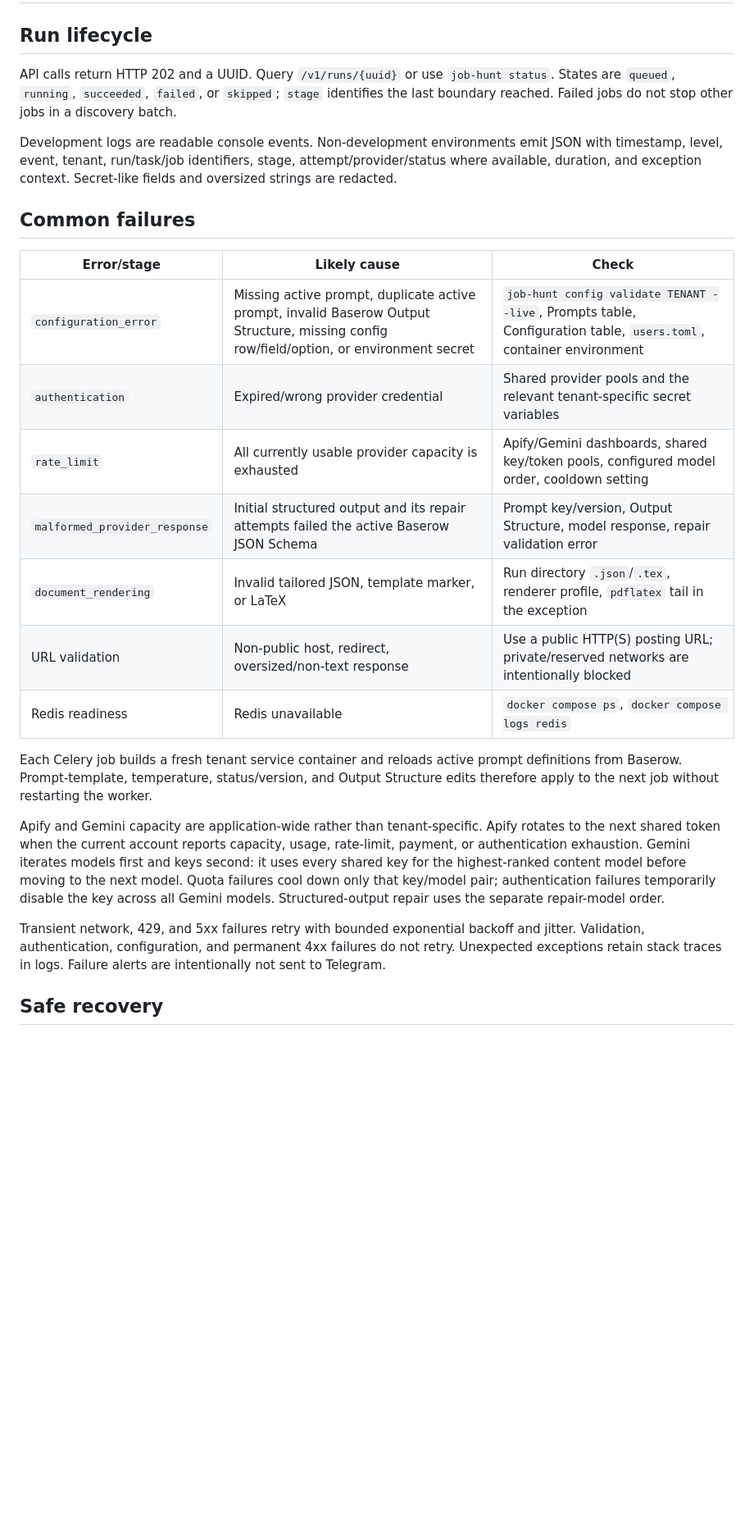
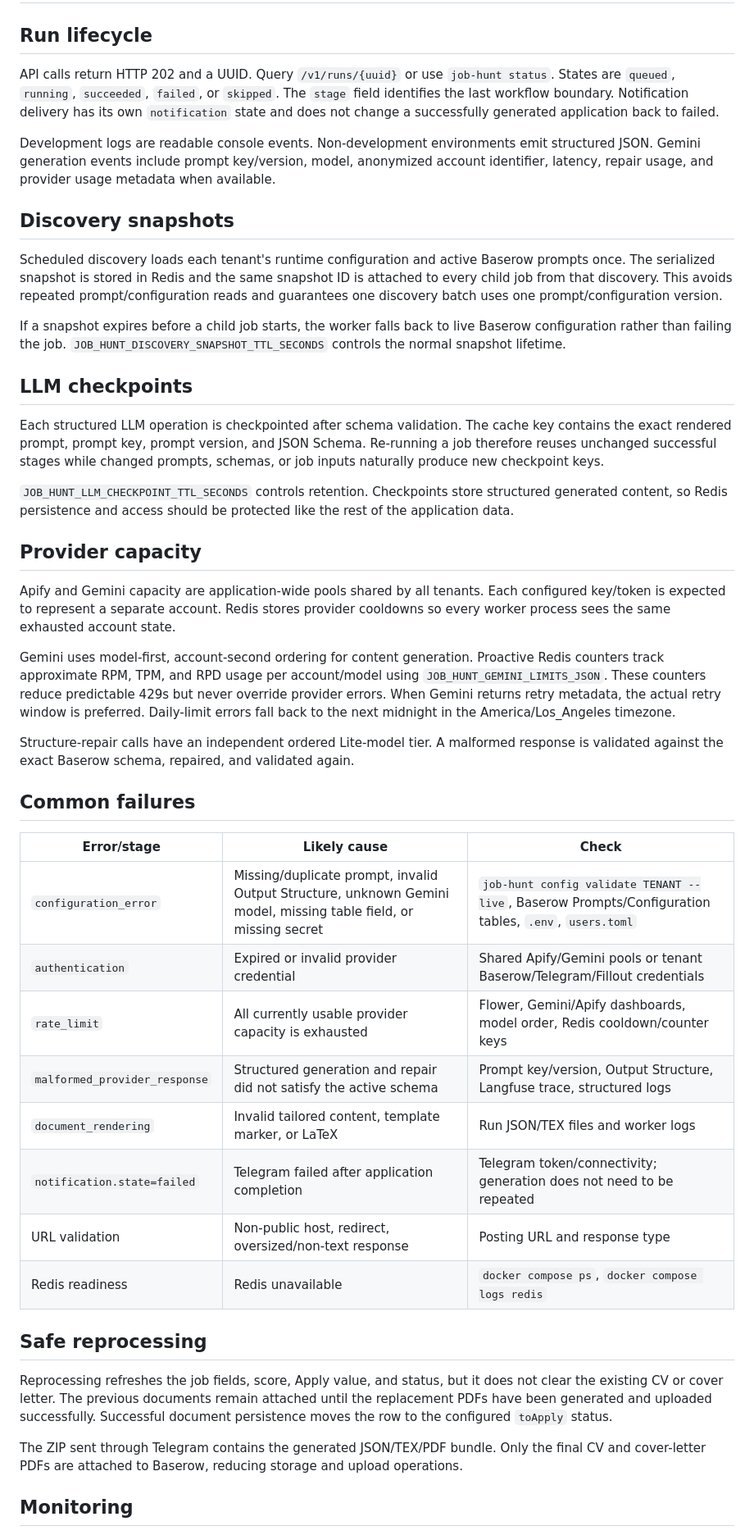
Before and after one commit to Roobahist/Job-Hunt-Automation-Python, a Markdown page: docs/operations.md, the part around one of its changes. Shown at 82% size. GitHub-like rendering; blank space fills up the shorter version.

Commit message:
Update operations guide for snapshots checkpoints and monitoring

```diff
--- a/docs/operations.md
+++ b/docs/operations.md
@@ -2,27 +2,48 @@
 
 ## Run lifecycle
 
-API calls return HTTP 202 and a UUID. Query `/v1/runs/{uuid}` or use `job-hunt status`. States are `queued`, `running`, `succeeded`, `failed`, or `skipped`; `stage` identifies the last boundary reached. Failed jobs do not stop other jobs in a discovery batch.
+API calls return HTTP 202 and a UUID. Query `/v1/runs/{uuid}` or use `job-hunt status`. States are `queued`, `running`, `succeeded`, `failed`, or `skipped`. The `stage` field identifies the last workflow boundary. Notification delivery has its own `notification` state and does not change a successfully generated application back to failed.
 
-Development logs are readable console events. Non-development environments emit JSON with timestamp, level, event, tenant, run/task/job identifiers, stage, attempt/provider/status where available, duration, and exception context. Secret-like fields and oversized strings are redacted.
+Development logs are readable console events. Non-development environments emit structured JSON. Gemini generation events include prompt key/version, model, anonymized account identifier, latency, repair usage, and provider usage metadata when available.
+
+## Discovery snapshots
+
+Scheduled discovery loads each tenant's runtime configuration and active Baserow prompts once. The serialized snapshot is stored in Redis and the same snapshot ID is attached to every child job from that discovery. This avoids repeated prompt/configuration reads and guarantees one discovery batch uses one prompt/configuration version.
+
+If a snapshot expires before a child job starts, the worker falls back to live Baserow configuration rather than failing the job. `JOB_HUNT_DISCOVERY_SNAPSHOT_TTL_SECONDS` controls the normal snapshot lifetime.
+
+## LLM checkpoints
+
+Each structured LLM operation is checkpointed after schema validation. The cache key contains the exact rendered prompt, prompt key, prompt version, and JSON Schema. Re-running a job therefore reuses unchanged successful stages while changed prompts, schemas, or job inputs naturally produce new checkpoint keys.
+
+`JOB_HUNT_LLM_CHECKPOINT_TTL_SECONDS` controls retention. Checkpoints store structured generated content, so Redis persistence and access should be protected like the rest of the application data.
+
+## Provider capacity
+
+Apify and Gemini capacity are application-wide pools shared by all tenants. Each configured key/token is expected to represent a separate account. Redis stores provider cooldowns so every worker process sees the same exhausted account state.
+
+Gemini uses model-first, account-second ordering for content generation. Proactive Redis counters track approximate RPM, TPM, and RPD usage per account/model using `JOB_HUNT_GEMINI_LIMITS_JSON`. These counters reduce predictable 429s but never override provider errors. When Gemini returns retry metadata, the actual retry window is preferred. Daily-limit errors fall back to the next midnight in the America/Los_Angeles timezone.
+
+Structure-repair calls have an independent ordered Lite-model tier. A malformed response is validated against the exact Baserow schema, repaired, and validated again.
 
 ## Common failures
 
 | Error/stage | Likely cause | Check |
 |---|---|---|
-| `configuration_error` | Missing active prompt, duplicate active prompt, invalid Baserow Output Structure, missing config row/field/option, or environment secret | `job-hunt config validate TENANT --live`, Prompts table, Configuration table, `users.toml`, container environment |
-| `authentication` | Expired/wrong provider credential | Shared provider pools and the relevant tenant-specific secret variables |
-| `rate_limit` | All currently usable provider capacity is exhausted | Apify/Gemini dashboards, shared key/token pools, configured model order, cooldown setting |
-| `malformed_provider_response` | Initial structured output and its repair attempts failed the active Baserow JSON Schema | Prompt key/version, Output Structure, model response, repair validation error |
-| `document_rendering` | Invalid tailored JSON, template marker, or LaTeX | Run directory `.json`/`.tex`, renderer profile, `pdflatex` tail in the exception |
-| URL validation | Non-public host, redirect, oversized/non-text response | Use a public HTTP(S) posting URL; private/reserved networks are intentionally blocked |
+| `configuration_error` | Missing/duplicate prompt, invalid Output Structure, unknown Gemini model, missing table field, or missing secret | `job-hunt config validate TENANT --live`, Baserow Prompts/Configuration tables, `.env`, `users.toml` |
+| `authentication` | Expired or invalid provider credential | Shared Apify/Gemini pools or tenant Baserow/Telegram/Fillout credentials |
+| `rate_limit` | All currently usable provider capacity is exhausted | Flower, Gemini/Apify dashboards, model order, Redis cooldown/counter keys |
+| `malformed_provider_response` | Structured generation and repair did not satisfy the active schema | Prompt key/version, Output Structure, Langfuse trace, structured logs |
+| `document_rendering` | Invalid tailored content, template marker, or LaTeX | Run JSON/TEX files and worker logs |
+| `notification.state=failed` | Telegram failed after application completion | Telegram token/connectivity; generation does not need to be repeated |
+| URL validation | Non-public host, redirect, oversized/non-text response | Posting URL and response type |
 | Redis readiness | Redis unavailable | `docker compose ps`, `docker compose logs redis` |
 
-Each Celery job builds a fresh tenant service container and reloads active prompt definitions from Baserow. Prompt-template, temperature, status/version, and Output Structure edits therefore apply to the next job without restarting the worker.
+## Safe reprocessing
 
-Apify and Gemini capacity are application-wide rather than tenant-specific. Apify rotates to the next shared token when the current account reports capacity, usage, rate-limit, payment, or authentication exhaustion. Gemini iterates models first and keys second: it uses every shared key for the highest-ranked content model before moving to the next model. Quota failures cool down only that key/model pair; authentication failures temporarily disable the key across all Gemini models. Structured-output repair uses the separate repair-model order.
+Reprocessing refreshes the job fields, score, Apply value, and status, but it does not clear the existing CV or cover letter. The previous documents remain attached until the replacement PDFs have been generated and uploaded successfully. Successful document persistence moves the row to the configured `toApply` status.
 
-Transient network, 429, and 5xx failures retry with bounded exponential backoff and jitter. Validation, authentication, configuration, and permanent 4xx failures do not retry. Unexpected exceptions retain stack traces in logs. Failure alerts are intentionally not sent to Telegram.
+The ZIP sent through Telegram contains the generated JSON/TEX/PDF bundle. Only the final CV and cover-letter PDFs are attached to Baserow, reducing storage and upload operations.
 
-## Safe recovery
+## Monitoring
 
```
Also changed, not shown: other parts of docs/operations.md (+15 -5 lines).
